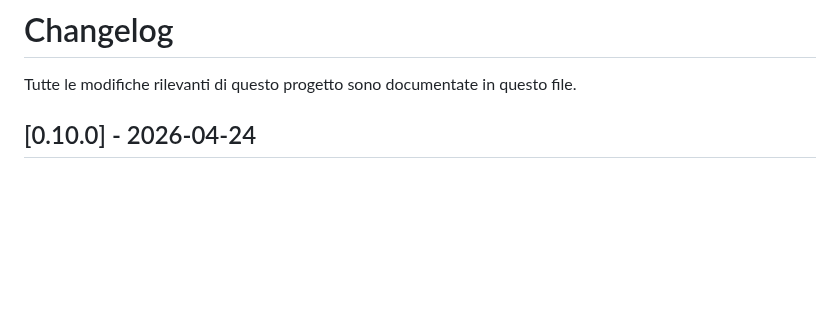
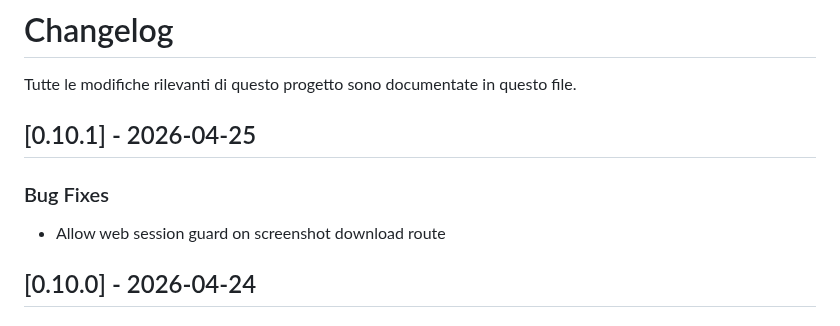
Before and after one commit to onesiphorus-team/onesiforo-web, a Markdown page: CHANGELOG.md, the part around the change. GitHub-like rendering; blank space fills up the shorter version.

Commit message:
docs: update changelog for v0.10.1

```diff
--- a/CHANGELOG.md
+++ b/CHANGELOG.md
@@ -1,6 +1,12 @@
 # Changelog
 
 Tutte le modifiche rilevanti di questo progetto sono documentate in questo file.
+
+## [0.10.1] - 2026-04-25
+
+### Bug Fixes
+
+- Allow web session guard on screenshot download route
 
 ## [0.10.0] - 2026-04-24
 
```
